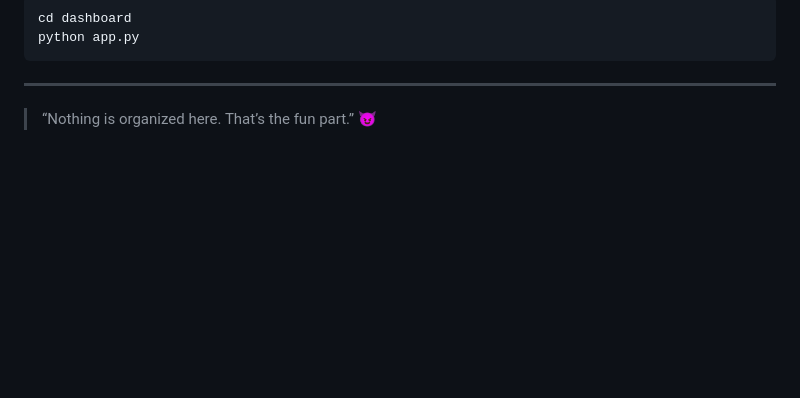
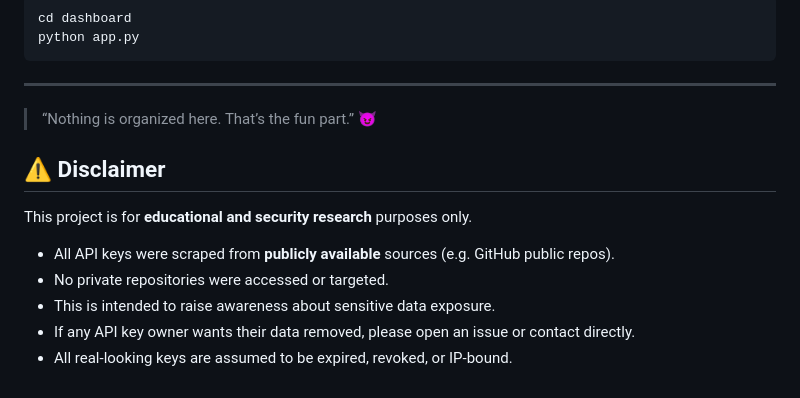
Before and after one commit to DevLord-Avijit/Key-miners, a Markdown page: README.md, the part around the change. Rendered like a GitHub page; blank space fills up the shorter version.

```diff
--- a/README.md
+++ b/README.md
@@ -173,3 +173,13 @@ python app.py
 ---
 
 > “Nothing is organized here. That’s the fun part.” 😈
+
+## ⚠️ Disclaimer
+
+This project is for **educational and security research** purposes only.
+
+- All API keys were scraped from **publicly available** sources (e.g. GitHub public repos).
+- No private repositories were accessed or targeted.
+- This is intended to raise awareness about sensitive data exposure.
+- If any API key owner wants their data removed, please open an issue or contact directly.
+- All real-looking keys are assumed to be expired, revoked, or IP-bound.
```
